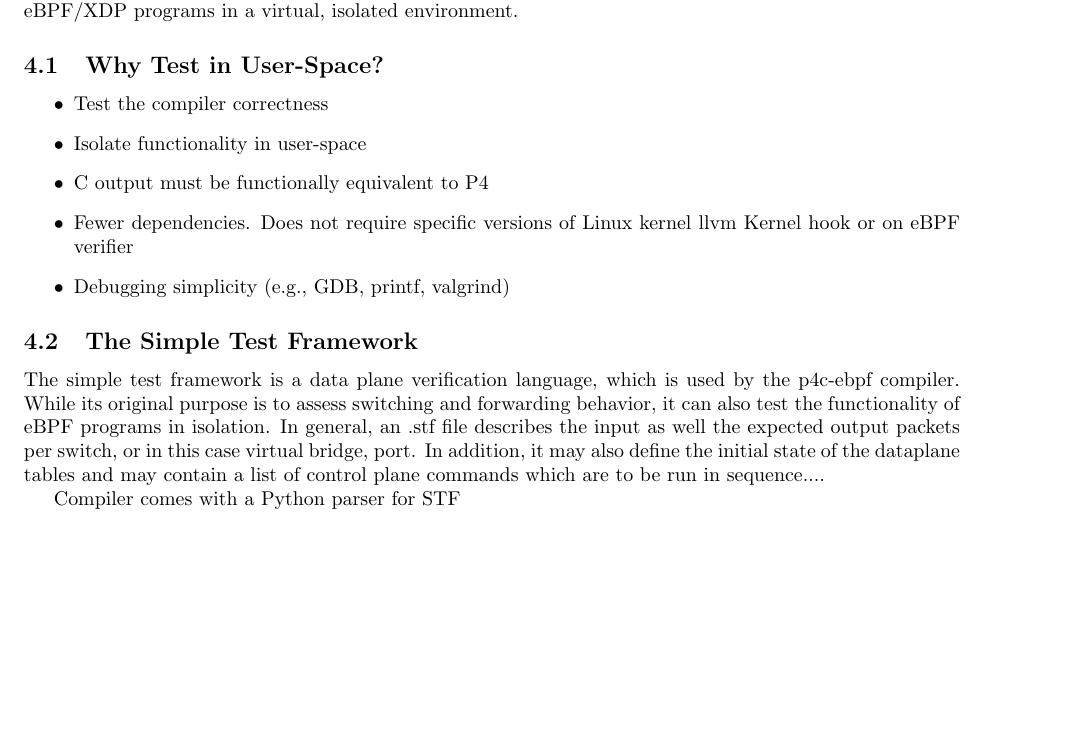
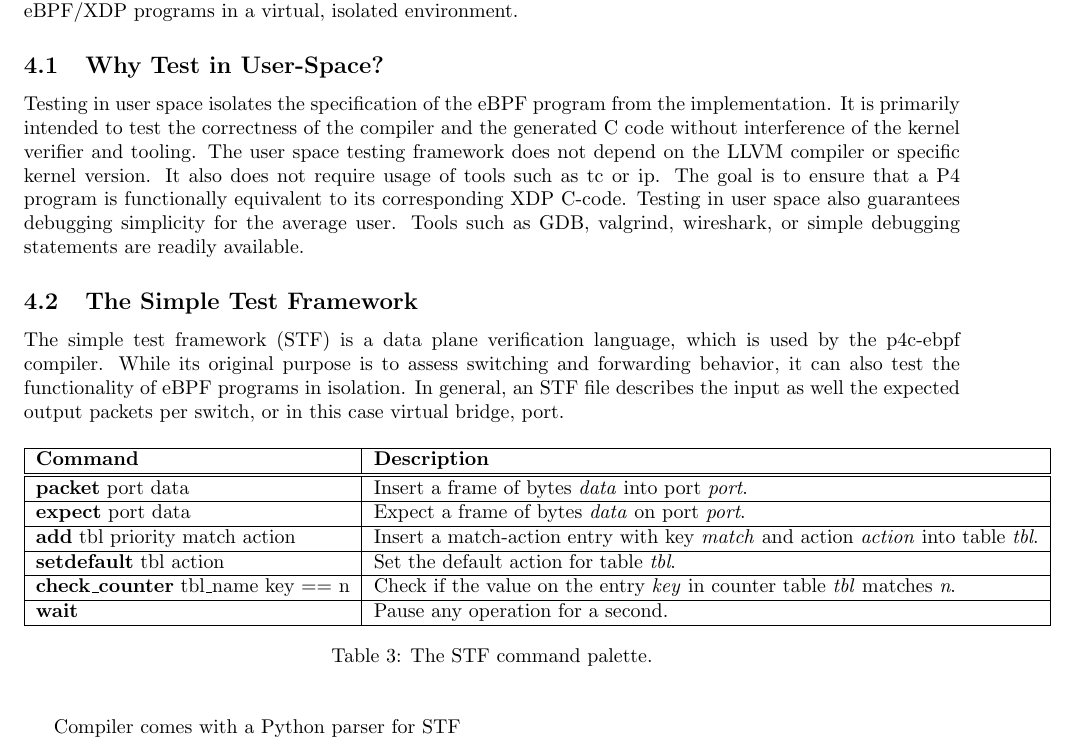
Before and after one commit to vmware-archive/p4c-xdp, a LaTeX paper (doc/lpc18/top.tex, which reads doc/lpc18/testing.tex): part of page 7 of 9, cut so that both start at the same text, the shorter picture padded with empty space. Compiled offline with pdfLaTeX.

Commit message:
Some more changes to the text.

```diff
--- a/doc/lpc18/testing.tex
+++ b/doc/lpc18/testing.tex
@@ -5,14 +5,16 @@ runtime as well as a kernel testing pipeline, which verifies eBPF/XDP programs
 in a virtual, isolated environment.
 
 \subsection{Why Test in User-Space?}
-\begin{itemize}
-	\item Test the compiler correctness
-	\item Isolate functionality in user-space
-	\item C output must be functionally equivalent to P4
-	\item Fewer dependencies. Does not require specific versions of Linux
-	kernel llvm Kernel hook or on eBPF verifier
-	\item Debugging simplicity (e.g., GDB, printf, valgrind)
-\end{itemize}
+Testing in user space isolates the specification of the eBPF program from the
+implementation. It is primarily intended to test the correctness of the
+compiler and the generated C code without interference of the kernel verifier
+and tooling. The user space testing framework does not depend on the LLVM
+compiler or specific kernel version. It also does not require usage of tools
+such as tc or ip. The goal is to ensure that a P4 program is functionally
+equivalent to its corresponding XDP C-code.
+Testing in user space also guarantees debugging simplicity for the average
+user. Tools such as GDB, valgrind, wireshark, or simple debugging statements
+are readily available.
 
 \subsection{The Simple Test Framework}
 \begin{figure}
@@ -21,14 +23,38 @@ in a virtual, isolated environment.
 	\caption{}
 	\label{fig:stf}
 \end{figure}
-The simple test framework is a data plane verification language, which is used
-by the p4c-ebpf compiler. While its original purpose is to assess switching and
+The simple test framework (STF) is a data plane verification language, which is
+used by the p4c-ebpf compiler. While its original purpose is to assess
+switching and
 forwarding behavior, it can also test the functionality of eBPF programs in
 isolation.
-In general, an .stf file describes the input as well the expected output
-packets per switch, or in this case virtual bridge, port. In addition, it may
-also define the initial state of the dataplane tables and may contain a list of
-control plane commands which are to be run in sequence....
+In general, an STF file describes the input as well the expected output
+packets per switch, or in this case virtual bridge, port.
+
+\begin{table}[h]
+	\begin{center}
+		\begin{tabular}{|l|l|} \hline
+			\textbf{Command} & \textbf{Description} \\ \hline \hline
+			\textbf{packet} port data & Insert a frame of bytes
+			\textit{data} into port \textit{port}.    \\ \hline
+			\textbf{expect} port data & Expect a frame of bytes
+			\textit{data} on port \textit{port}.  \\ \hline
+			\textbf{add} tbl priority match action & Insert a
+			match-action entry with key \textit{match} and action
+			\textit{action} into table \textit{tbl}. \\ \hline
+			\textbf{setdefault} tbl action & Set the default action for table
+			\textit{tbl}. \\
+			\hline
+			\textbf{check\_counter} tbl\_name key == n & Check if the value on
+			the entry \textit{key} in counter table \textit{tbl} matches
+			\textit{n}.  \\
+			\hline
+			\textbf{wait} & Pause any operation for a second. \\ \hline
+		\end{tabular}
+		\caption{The STF command palette.}\label{table:stf}
+	\end{center}
+\end{table}
+
 
 Compiler comes with a Python parser for STF
 
```
